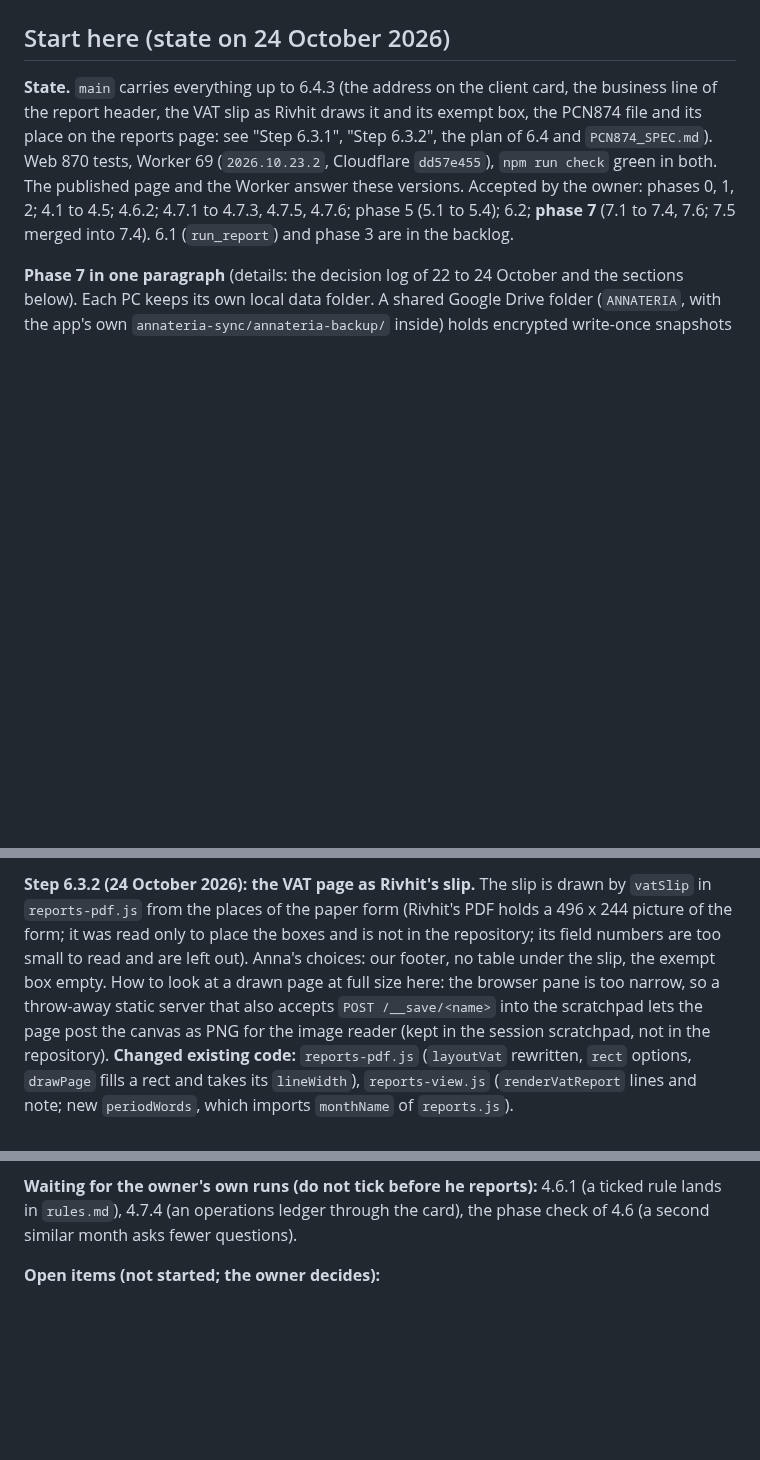
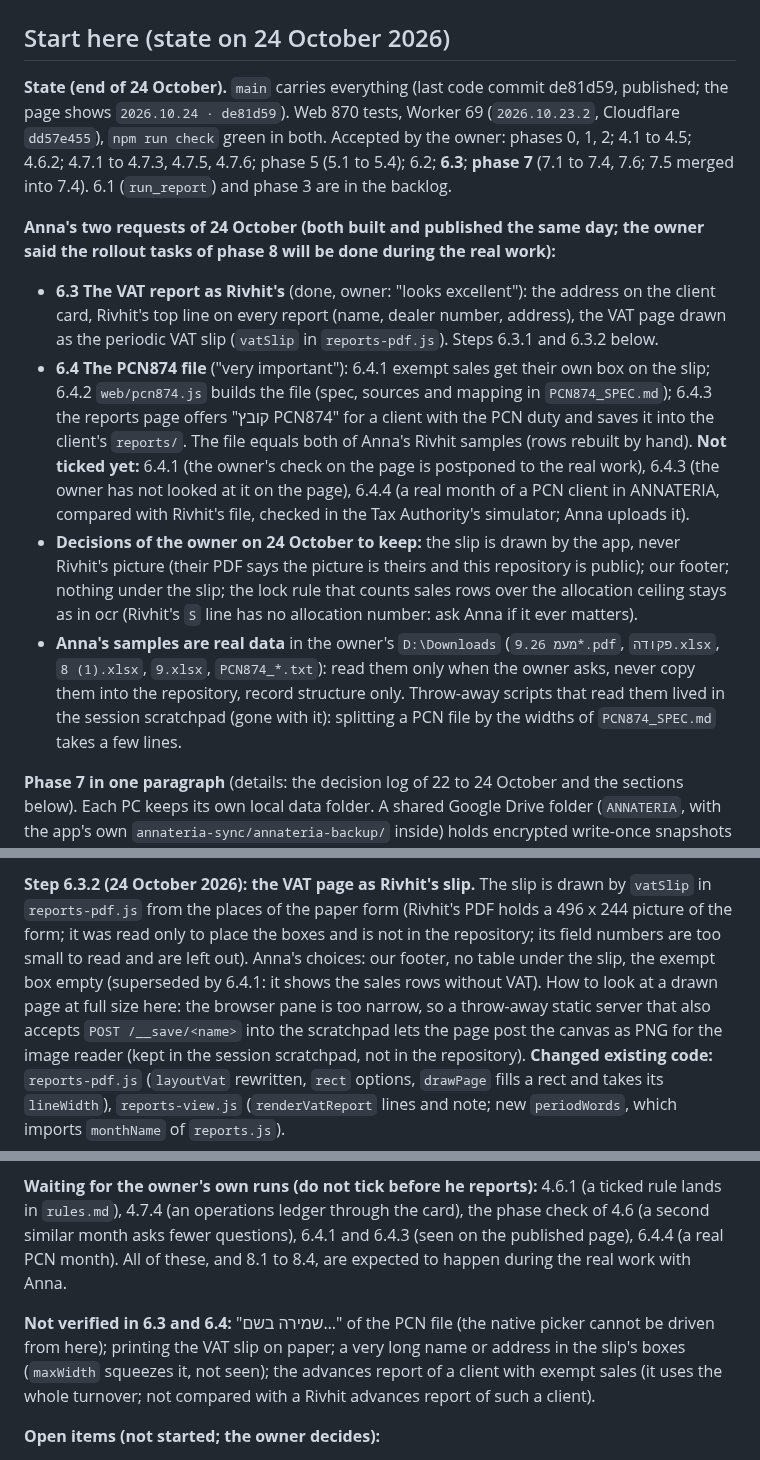
Before and after one commit to vitaliksh/annateria, a Markdown page: docs/HANDOFF.md, 3 parts joined by grey strips. GitHub-like rendering; blank space fills up the shorter version.

Commit message:
Docs: hand-over at the end of 24 October (6.3 done, 6.4 built)
Co-Authored-By: Claude Opus 5.5 <noreply@anthropic.com>

```diff
--- a/docs/HANDOFF.md
+++ b/docs/HANDOFF.md
@@ -5,11 +5,28 @@ the fact. The plan and its decision log are in `WORK_PLAN.md`; rules that must n
 
 ## Start here (state on 24 October 2026)
 
-**State.** `main` carries everything up to 6.4.3 (the address on the client card, the business line of the report header, the VAT
-slip as Rivhit draws it and its exempt box, the PCN874 file and its place on the reports page: see "Step 6.3.1", "Step 6.3.2", the plan of 6.4 and `PCN874_SPEC.md`). Web 870 tests, Worker 69
-(`2026.10.23.2`, Cloudflare `dd57e455`), `npm run check` green in both. The published page and the Worker answer these versions.
-Accepted by the owner: phases 0, 1, 2; 4.1 to 4.5; 4.6.2; 4.7.1 to 4.7.3, 4.7.5, 4.7.6; phase 5 (5.1 to 5.4); 6.2; **phase 7** (7.1 to
-7.4, 7.6; 7.5 merged into 7.4). 6.1 (`run_report`) and phase 3 are in the backlog.
+**State (end of 24 October).** `main` carries everything (last code commit de81d59, published; the page shows
+`2026.10.24 · de81d59`). Web 870 tests, Worker 69 (`2026.10.23.2`, Cloudflare `dd57e455`), `npm run check` green in both.
+Accepted by the owner: phases 0, 1, 2; 4.1 to 4.5; 4.6.2; 4.7.1 to 4.7.3, 4.7.5, 4.7.6; phase 5 (5.1 to 5.4); 6.2; **6.3**; **phase 7**
+(7.1 to 7.4, 7.6; 7.5 merged into 7.4). 6.1 (`run_report`) and phase 3 are in the backlog.
+
+**Anna's two requests of 24 October (both built and published the same day; the owner said the rollout tasks of phase 8 will be done
+during the real work):**
+- **6.3 The VAT report as Rivhit's** (done, owner: "looks excellent"): the address on the client card, Rivhit's top line on every
+  report (name, dealer number, address), the VAT page drawn as the periodic VAT slip (`vatSlip` in `reports-pdf.js`). Steps 6.3.1
+  and 6.3.2 below.
+- **6.4 The PCN874 file** ("very important"): 6.4.1 exempt sales get their own box on the slip; 6.4.2 `web/pcn874.js` builds the file
+  (spec, sources and mapping in `PCN874_SPEC.md`); 6.4.3 the reports page offers "קובץ PCN874" for a client with the PCN duty and
+  saves it into the client's `reports/`. The file equals both of Anna's Rivhit samples (rows rebuilt by hand). **Not ticked yet:**
+  6.4.1 (the owner's check on the page is postponed to the real work), 6.4.3 (the owner has not looked at it on the page), 6.4.4 (a
+  real month of a PCN client in ANNATERIA, compared with Rivhit's file, checked in the Tax Authority's simulator; Anna uploads it).
+- **Decisions of the owner on 24 October to keep:** the slip is drawn by the app, never Rivhit's picture (their PDF says the picture
+  is theirs and this repository is public); our footer; nothing under the slip; the lock rule that counts sales rows over the
+  allocation ceiling stays as in ocr (Rivhit's `S` line has no allocation number: ask Anna if it ever matters).
+- **Anna's samples are real data** in the owner's `D:\Downloads` (`מעמ 9.26*.pdf`, `פקודה.xlsx`, `8 (1).xlsx`, `9.xlsx`,
+  `PCN874_*.txt`): read them only when the owner asks, never copy them into the repository, record structure only. Throw-away
+  scripts that read them lived in the session scratchpad (gone with it): splitting a PCN file by the widths of `PCN874_SPEC.md` takes
+  a few lines.
 
 **Phase 7 in one paragraph** (details: the decision log of 22 to 24 October and the sections below). Each PC keeps its own local data
 folder. A shared Google Drive folder (`ANNATERIA`, with the app's own `annateria-sync/annateria-backup/` inside) holds encrypted
@@ -55,7 +72,7 @@ line), `reports-pdf.js` (`layoutReport` draws the number and the address on the
 **Step 6.3.2 (24 October 2026): the VAT page as Rivhit's slip.** The slip is drawn by `vatSlip` in `reports-pdf.js` from the
 places of the paper form (Rivhit's PDF holds a 496 x 244 picture of the form; it was read only to place the boxes and is not in the
 repository; its field numbers are too small to read and are left out). Anna's choices: our footer, no table under the slip, the
-exempt box empty. How to look at a drawn page at full size here: the browser pane is too narrow, so a throw-away static server
+exempt box empty (superseded by 6.4.1: it shows the sales rows without VAT). How to look at a drawn page at full size here: the browser pane is too narrow, so a throw-away static server
 that also accepts `POST /__save/<name>` into the scratchpad lets the page post the canvas as PNG for the image reader (kept in the
 session scratchpad, not in the repository). **Changed existing code:** `reports-pdf.js` (`layoutVat` rewritten, `rect` options,
 `drawPage` fills a rect and takes its `lineWidth`), `reports-view.js` (`renderVatReport` lines and note; new `periodWords`, which
@@ -74,7 +91,12 @@ as `vat`; `showActions`; the PCN branch of `buildReport`; `saveCopyAs` takes the
 `reports-view.js` (new `pcnProblemText`, `renderPcn874Report`), `package.json` (check list).
 
 **Waiting for the owner's own runs (do not tick before he reports):** 4.6.1 (a ticked rule lands in `rules.md`), 4.7.4 (an operations ledger
-through the card), the phase check of 4.6 (a second similar month asks fewer questions).
+through the card), the phase check of 4.6 (a second similar month asks fewer questions), 6.4.1 and 6.4.3 (seen on the published page),
+6.4.4 (a real PCN month). All of these, and 8.1 to 8.4, are expected to happen during the real work with Anna.
+
+**Not verified in 6.3 and 6.4:** "שמירה בשם…" of the PCN file (the native picker cannot be driven from here); printing the VAT slip on
+paper; a very long name or address in the slip's boxes (`maxWidth` squeezes it, not seen); the advances report of a client with
+exempt sales (it uses the whole turnover; not compared with a Rivhit advances report of such a client).
 
 **Open items (not started; the owner decides):**
 - **66.67% VAT of a vehicle with a client's own chart** (postponed by the owner on 21 October): the 2/3 rule is applied only for the built-in
```
